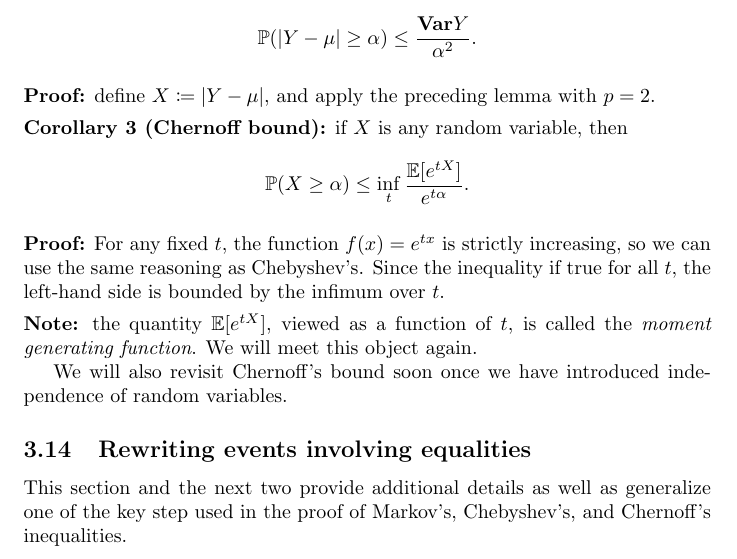
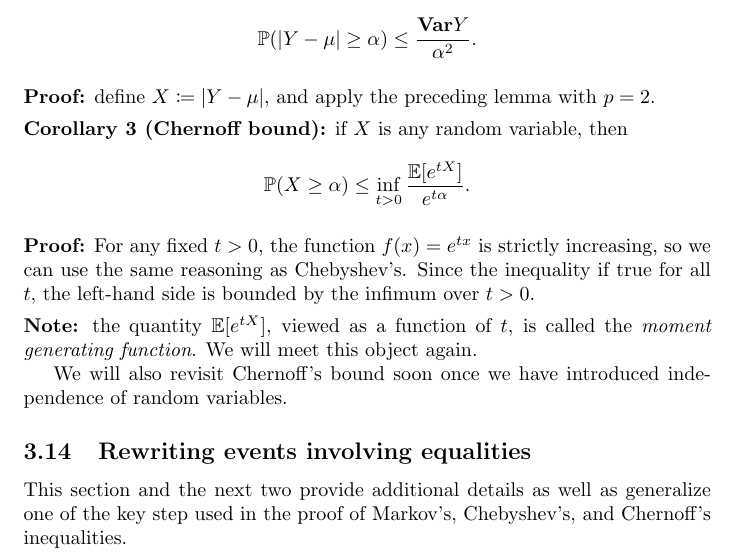
Before and after one commit to alexandrebouchard/probability-illustrated, a LaTeX document (document.tex): part of page 43 of 126, cut so that both start at the same text. Compiled offline with pdfLaTeX.

Commit message:
Fix Chernoff

```diff
--- a/document.tex
+++ b/document.tex
@@ -1153,9 +1153,9 @@ Taking expectations on both sides:
 \point{Proof:} define $X \defeq |Y - \mu|$, and apply the preceding lemma with $p = 2$.
 
 \point{Corollary 3 (Chernoff bound):} if $X$ is any random variable, then
-\[ \P(X \ge \alpha) \le \inf_t \frac{\E[e^{tX}]}{e^{t\alpha}}. \]
-
-\point{Proof:} For any fixed $t$, the function $f(x) = e^{tx}$ is strictly increasing, so we can use the same reasoning as Chebyshev's. Since the inequality if true for all $t$, the left-hand side is bounded by the infimum over $t$.
+\[ \P(X \ge \alpha) \le \inf_{t>0} \frac{\E[e^{tX}]}{e^{t\alpha}}. \]
+
+\point{Proof:} For any fixed $t > 0$, the function $f(x) = e^{tx}$ is strictly increasing, so we can use the same reasoning as Chebyshev's. Since the inequality if true for all $t$, the left-hand side is bounded by the infimum over $t > 0$.
 
 \point{Note:} the quantity $\E[e^{tX}]$, viewed as a function of $t$, is called the \emph{moment generating function}. We will meet this object again.
 
```
